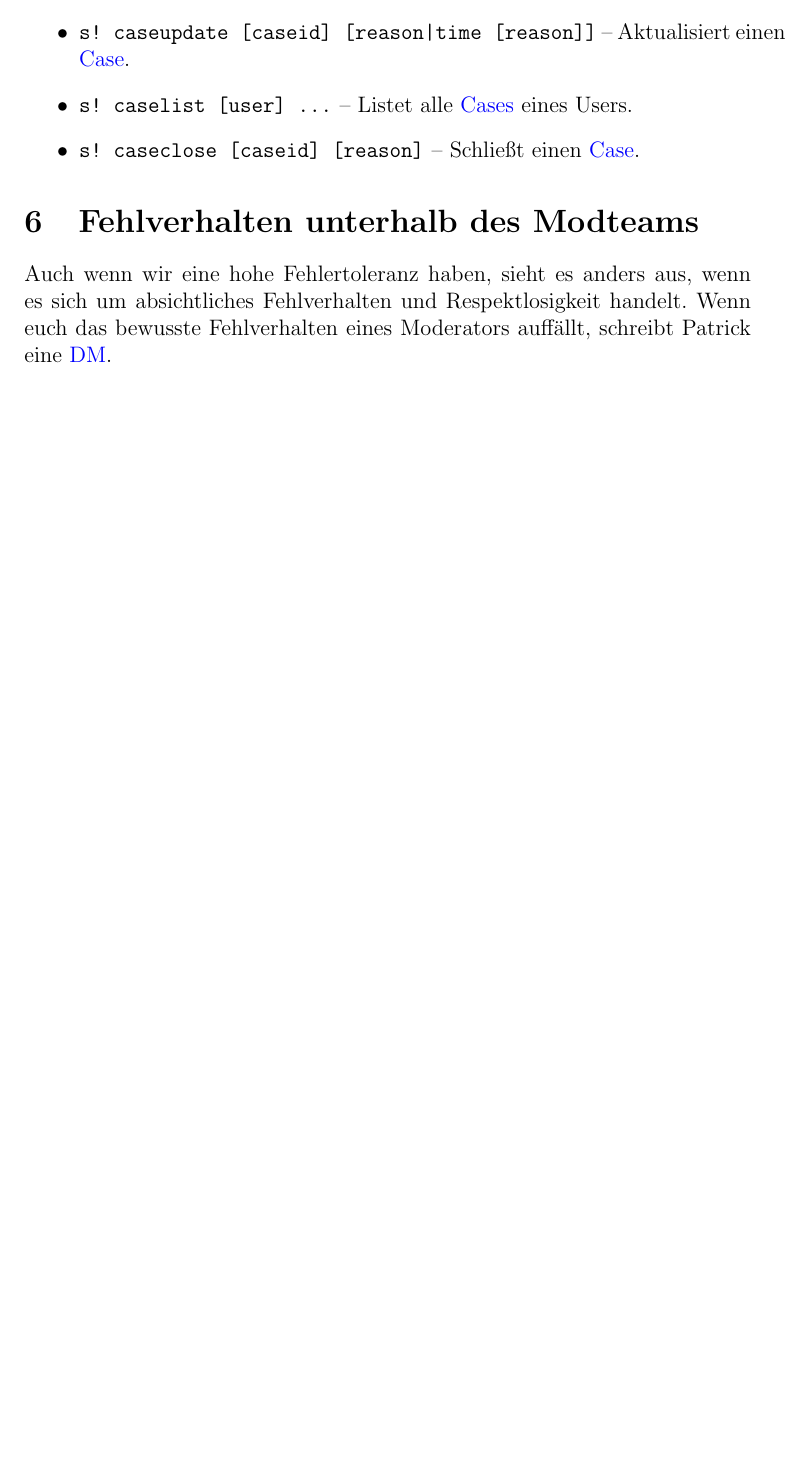
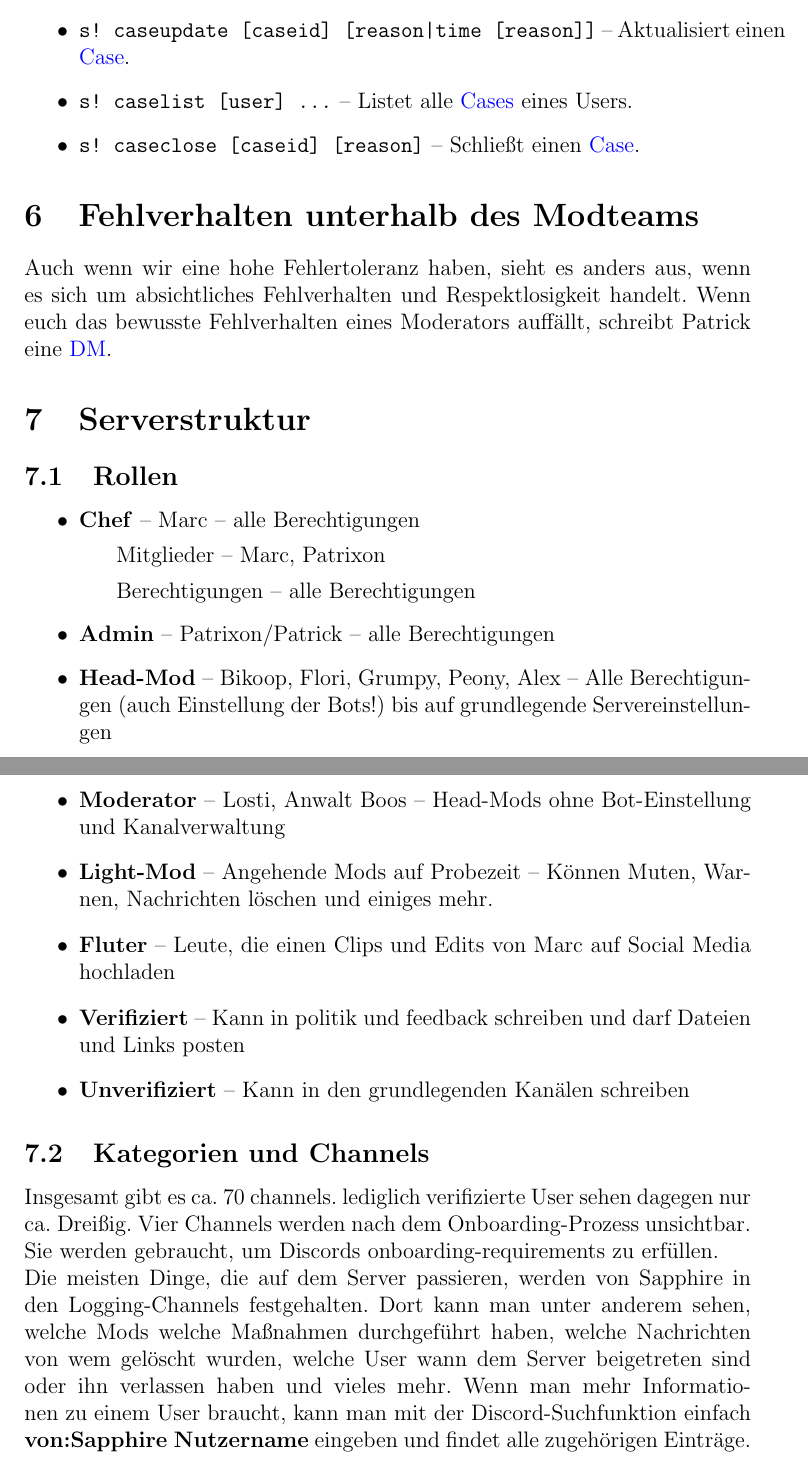
Before and after one commit to Patrixon0/Marcants-Modleitfaden, a LaTeX document (Modleitfaden/Modleitfaden.tex): part of page 7 of 7 before the commit and two parts of pages 7 and 8 of 8 after it, the two joined at a grey line, cut so that both start at the same text, the shorter picture padded with empty space. Compiled offline with pdfLaTeX.

Commit message:
Kanaele, Rollen und sonstige Dinge

```diff
--- a/Modleitfaden/Modleitfaden.tex
+++ b/Modleitfaden/Modleitfaden.tex
@@ -170,4 +171,26 @@ Es ist wichtig, dass sich niemand aus der eigentlichen Serverdemografie schlecht
 Auch wenn wir eine hohe Fehlertoleranz haben, sieht es anders aus, wenn es sich um absichtliches Fehlverhalten und Respektlosigkeit handelt.
 Wenn euch das bewusste Fehlverhalten eines Moderators auffällt, schreibt Patrick eine \hyperlink{term:dm}{DM}.
 
+\section{Serverstruktur}
+\label{sec:serverstruktur}
+\subsection{Rollen}
+\begin{itemize}
+    \item \textbf{Chef} -- Marc -- alle Berechtigungen
+    \subitem{Mitglieder} -- Marc, Patrixon
+    \subitem{Berechtigungen} -- alle Berechtigungen
+    \item \textbf{Admin} -- Patrixon/Patrick -- alle Berechtigungen
+    \item \textbf{Head-Mod} -- Bikoop, Flori, Grumpy, Peony, Alex -- Alle Berechtigungen (auch Einstellung der Bots!) bis auf grundlegende Servereinstellungen
+    \item \textbf{Moderator} -- Losti, Anwalt Boos -- Head-Mods ohne Bot-Einstellung und Kanalverwaltung
+    \item \textbf{Light-Mod} -- Angehende Mods auf Probezeit -- Können Muten, Warnen, Nachrichten löschen und einiges mehr.
+    \item \textbf{Fluter} -- Leute, die einen Clips und Edits von Marc auf Social Media hochladen
+    \item \textbf{Verifiziert} -- Kann in politik und feedback schreiben und darf Dateien und Links posten
+    \item \textbf{Unverifiziert} -- Kann in den grundlegenden Kanälen schreiben
+\end{itemize}
+\subsection{Kategorien und Channels}
+Insgesamt gibt es ca. 70 channels. lediglich verifizierte User sehen dagegen nur ca. Dreißig. Vier Channels werden nach dem Onboarding-Prozess unsichtbar. Sie werden gebraucht, um Discords
+onboarding-requirements zu erfüllen.\\
+Die meisten Dinge, die auf dem Server passieren, werden von Sapphire in den Logging-Channels festgehalten. Dort kann man unter anderem sehen, welche Mods
+welche Maßnahmen durchgeführt haben, welche Nachrichten von wem gelöscht wurden, welche User wann dem Server beigetreten sind oder ihn verlassen haben und vieles mehr.
+Wenn man mehr Informationen zu einem User braucht, kann man mit der Discord-Suchfunktion einfach \textbf{von:Sapphire Nutzername} eingeben und findet alle zugehörigen Einträge.\\
+
 \end{document}
```
Also changed, not shown: Modleitfaden/Grafiken/Marc_Server_Verifikationsuebersicht.jpg (added), Modleitfaden/Modleitfaden.pdf, Modleitfaden/Modleitfaden.tex (1 more changed lines), 5 other files.
